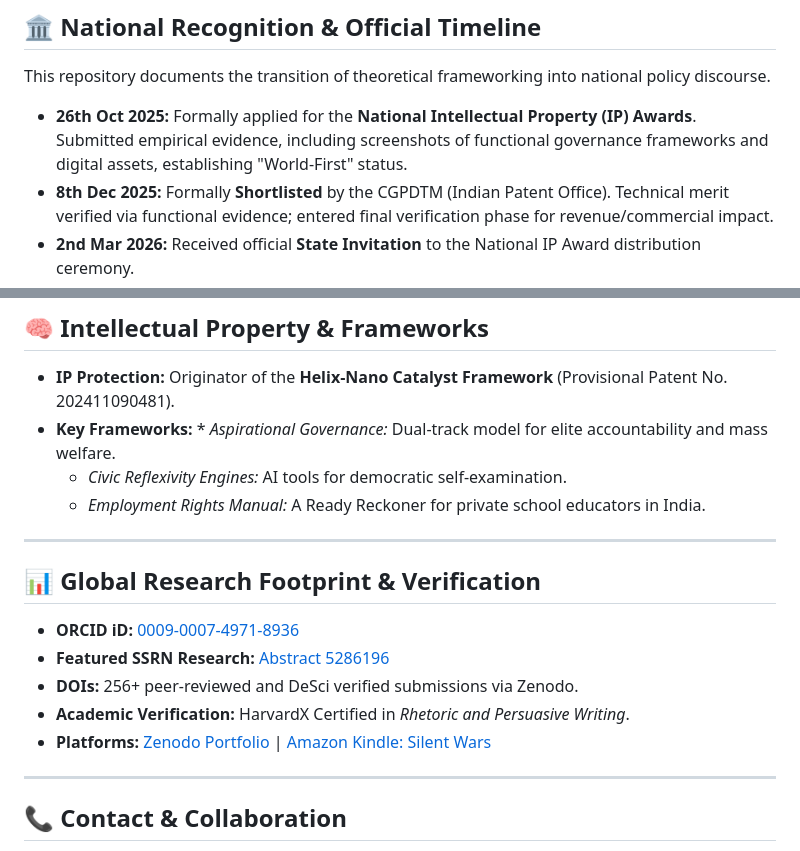
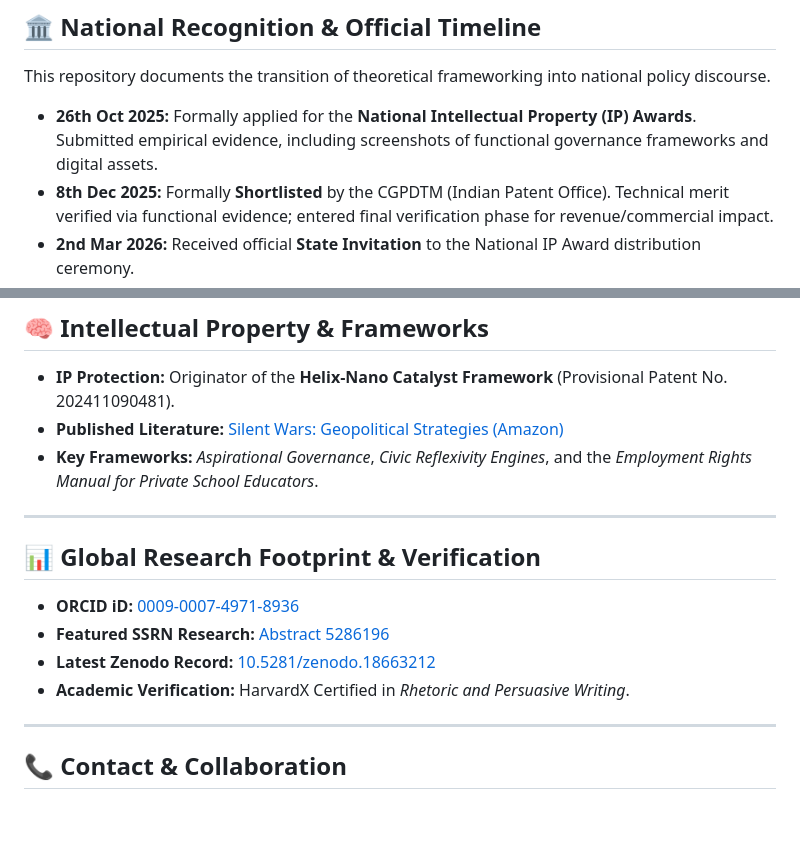
Before and after one commit to HelixOriginator/sovereign-research-docu-helix, a Markdown page: README.md, 2 parts joined by grey strips. Drawn GitHub-style; blank space fills up the shorter version.

```diff
--- a/README.md
+++ b/README.md
@@ -8,7 +8,7 @@
 ## 🏛️ National Recognition & Official Timeline
 This repository documents the transition of theoretical frameworking into national policy discourse.
 
-* **26th Oct 2025:** Formally applied for the **National Intellectual Property (IP) Awards**. Submitted empirical evidence, including screenshots of functional governance frameworks and digital assets, establishing "World-First" status.
+* **26th Oct 2025:** Formally applied for the **National Intellectual Property (IP) Awards**. Submitted empirical evidence, including screenshots of functional governance frameworks and digital assets.
 * **8th Dec 2025:** Formally **Shortlisted** by the CGPDTM (Indian Patent Office). Technical merit verified via functional evidence; entered final verification phase for revenue/commercial impact.
 * **2nd Mar 2026:** Received official **State Invitation** to the National IP Award distribution ceremony.
 * **9th Mar 2026:** Attended ceremony at **Bharat Mandapam**, New Delhi. Represented the independent research community as the **sole unaffiliated invitee**.
@@ -29,18 +29,16 @@ Integrated within this portal is an AI-driven agent configured via the **Policy
 
 ## 🧠 Intellectual Property & Frameworks
 * **IP Protection:** Originator of the **Helix-Nano Catalyst Framework** (Provisional Patent No. 202411090481).
-* **Key Frameworks:** * *Aspirational Governance:* Dual-track model for elite accountability and mass welfare.
-    * *Civic Reflexivity Engines:* AI tools for democratic self-examination.
-    * *Employment Rights Manual:* A Ready Reckoner for private school educators in India.
+* **Published Literature:** [Silent Wars: Geopolitical Strategies (Amazon)](https://www.amazon.in/Silent-Wars-Geopolitical-Strategies-Understanding/dp/B0FBBJJC8D)
+* **Key Frameworks:** *Aspirational Governance*, *Civic Reflexivity Engines*, and the *Employment Rights Manual for Private School Educators*.
 
 ---
 
 ## 📊 Global Research Footprint & Verification
 * **ORCID iD:** [0009-0007-4971-8936](https://orcid.org/0009-0007-4971-8936)
 * **Featured SSRN Research:** [Abstract 5286196](https://papers.ssrn.com/sol3/papers.cfm?abstract_id=5286196)
-* **DOIs:** 256+ peer-reviewed and DeSci verified submissions via Zenodo.
+* **Latest Zenodo Record:** [10.5281/zenodo.18663212](https://zenodo.org/records/18663212)
 * **Academic Verification:** HarvardX Certified in *Rhetoric and Persuasive Writing*.
-* **Platforms:** [Zenodo Portfolio](https://zenodo.org/communities/docu-helix) | [Amazon Kindle: Silent Wars](https://amazon.com/author/kallol)
 
 ---
 
```
